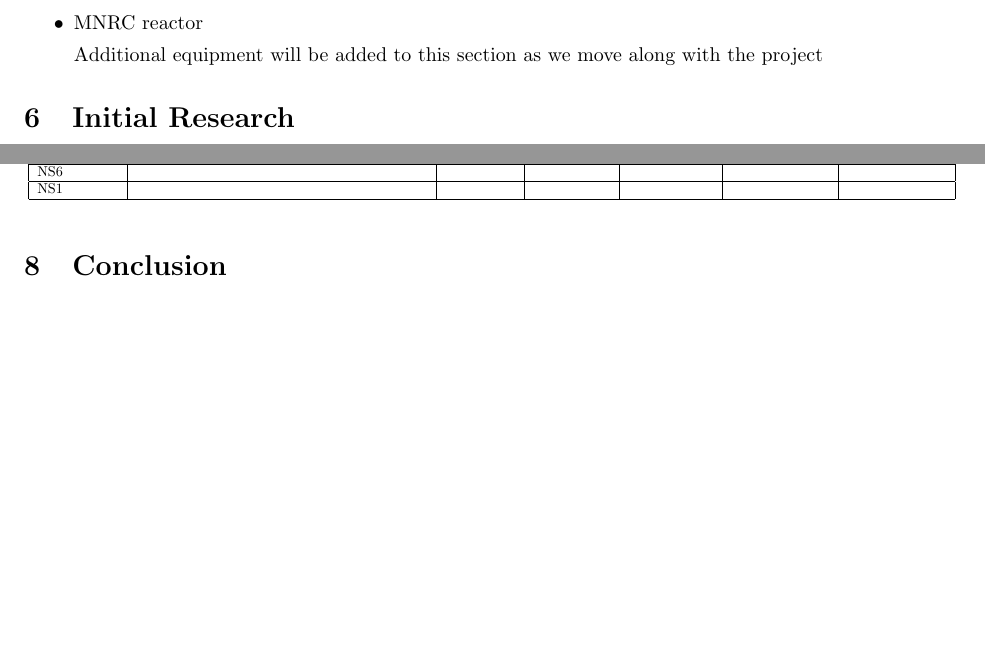
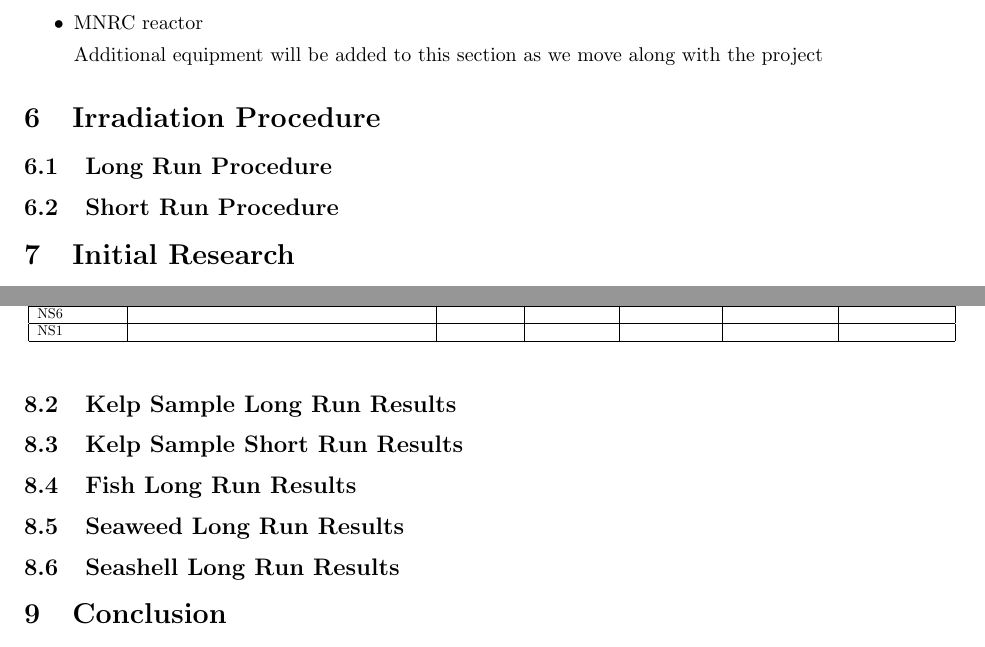
Before and after one commit to shreyshrey616/NE170, a LaTeX document (FinalReportDraft/FinalReportDraft.tex): two parts of pages 5 and 9 of 10, joined at a grey line, cut so that both start at the same text, the shorter picture padded with empty space. Compiled offline with pdfLaTeX.

```diff
--- a/FinalReportDraft/FinalReportDraft.tex
+++ b/FinalReportDraft/FinalReportDraft.tex
@@ -143,6 +143,9 @@
 
 \end{itemize}
 
+\section{Irradiation Procedure}
+\subsection{Long Run Procedure}
+\subsection{Short Run Procedure}
 
 \section{Initial Research}
 \subsection{Spectra Analysis}
@@ -220,6 +223,17 @@
 }
 \end{table}
 
+
+\subsection{Kelp Sample Long Run Results}
+
+\subsection{Kelp Sample Short Run Results}
+
+\subsection{Fish Long Run Results}
+
+\subsection{Seaweed Long Run Results}
+
+\subsection{Seashell Long Run Results}
+
 \section{Conclusion}
 \subsection{Isotope Identification}
 Eduardo will be the primary author
```
Also changed, not shown: FinalReportDraft/FinalReportDraft.pdf, FinalReportDraft/FinalReportDraft.tex (2 more changed lines), 6 other files.
